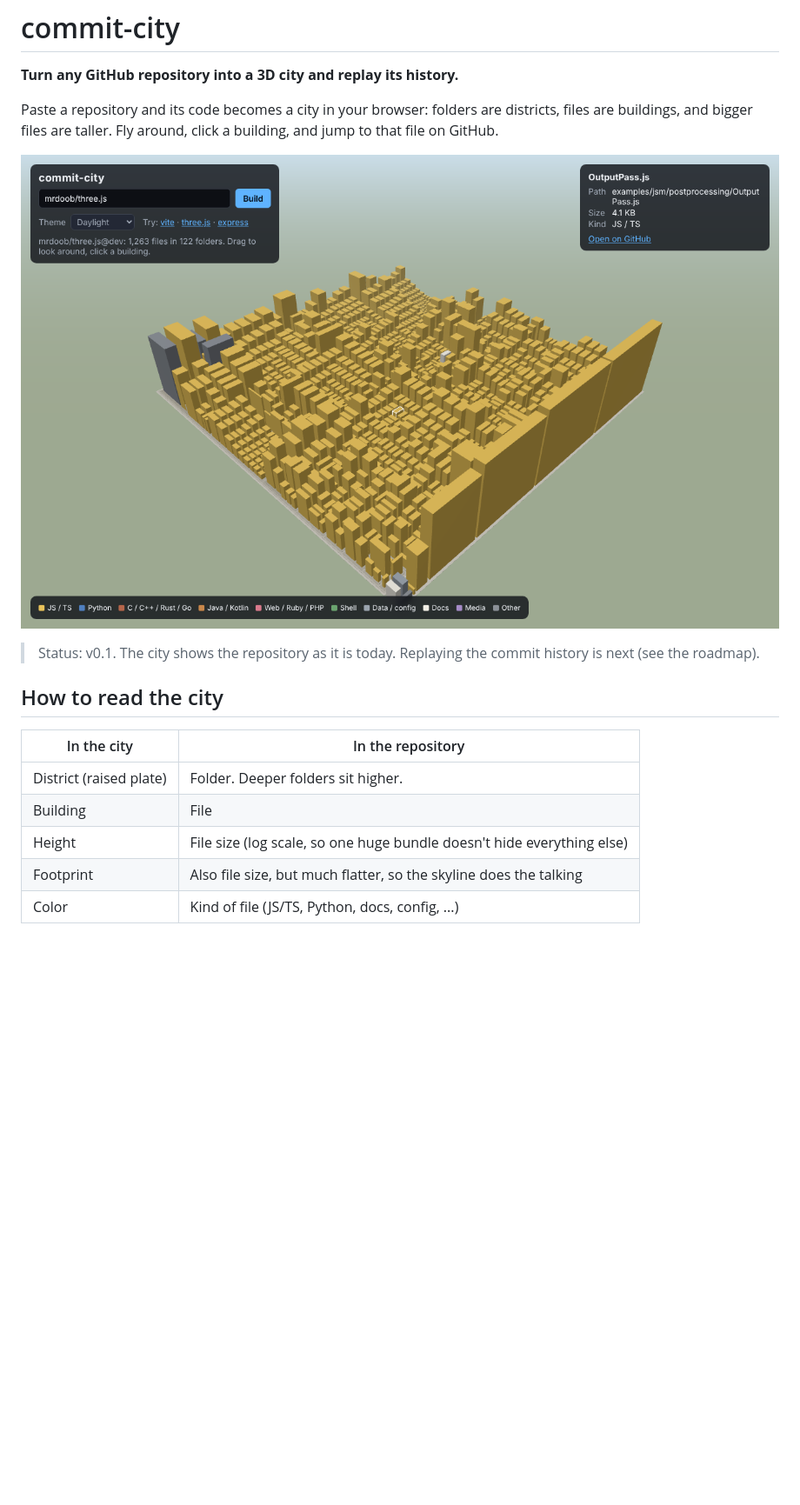
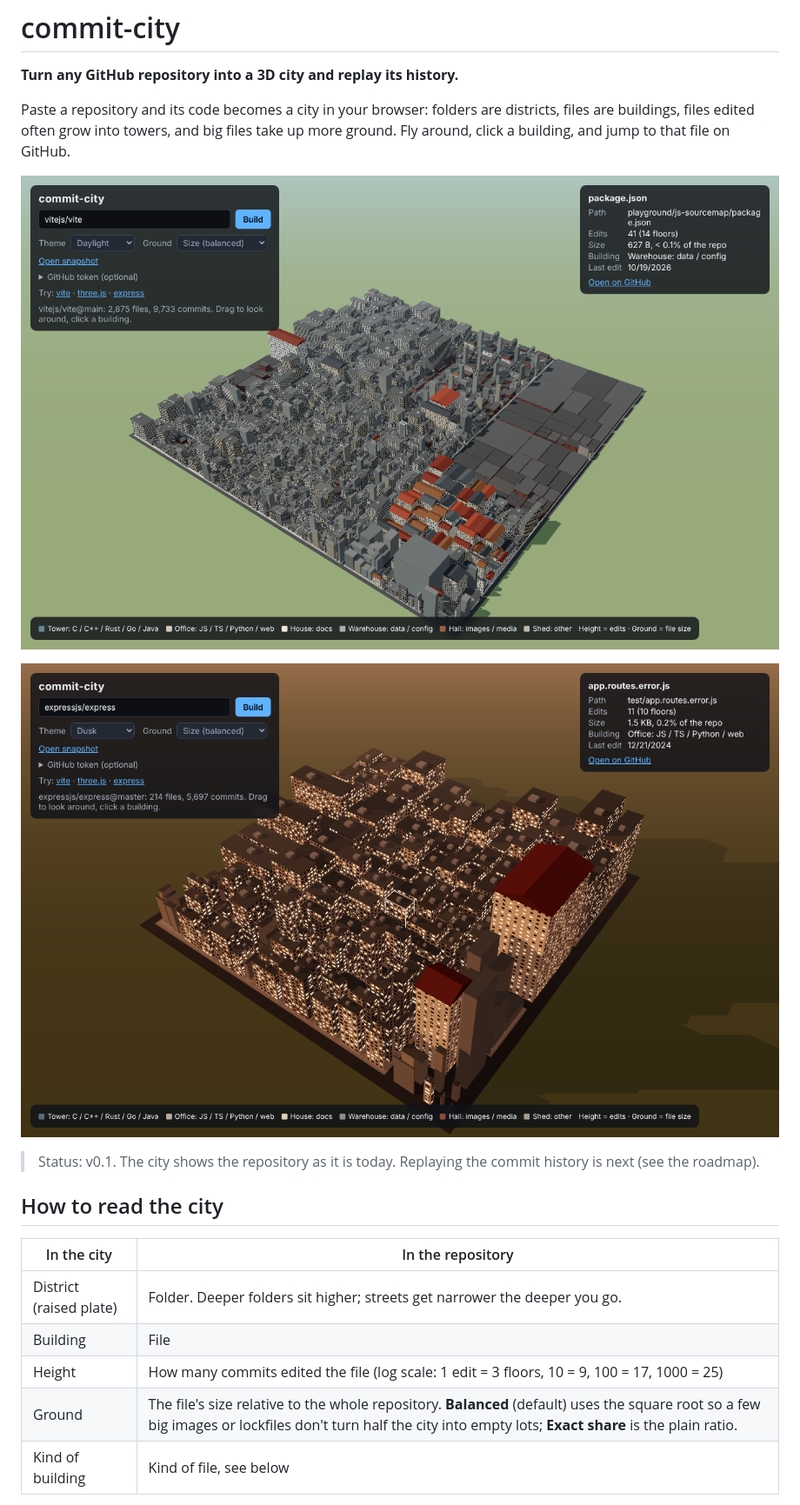
Before and after one commit to keito118/commit-city, a Markdown page: README.md, the part around one of its changes. Shown at 87% size. Drawn GitHub-style; pictures changed too: docs/screenshot-dusk.png (added), docs/screenshot.png; blank space fills up the shorter version.

```diff
--- a/README.md
+++ b/README.md
@@ -4,9 +4,11 @@ English | [日本語](README.ja.md)
 
 **Turn any GitHub repository into a 3D city and replay its history.**
 
-Paste a repository and its code becomes a city in your browser: folders are districts, files are buildings, and bigger files are taller. Fly around, click a building, and jump to that file on GitHub.
+Paste a repository and its code becomes a city in your browser: folders are districts, files are buildings, files edited often grow into towers, and big files take up more ground. Fly around, click a building, and jump to that file on GitHub.
 
-![three.js as a city](docs/screenshot.png)
+![vite as a city](docs/screenshot.png)
+
+![express at dusk](docs/screenshot-dusk.png)
 
 > Status: v0.1. The city shows the repository as it is today. Replaying the commit history is next (see the roadmap).
 
@@ -14,9 +16,9 @@ Paste a repository and its code becomes a city in your browser: folders are dist
 
 | In the city | In the repository |
 |---|---|
-| District (raised plate) | Folder. Deeper folders sit higher. |
+| District (raised plate) | Folder. Deeper folders sit higher; streets get narrower the deeper you go. |
 | Building | File |
-| Height | File size (log scale, so one huge bundle doesn't hide everything else) |
-| Footprint | Also file size, but much flatter, so the skyline does the talking |
-| Color | Kind of file (JS/TS, Python, docs, config, ...) |
+| Height | How many commits edited the file (log scale: 1 edit = 3 floors, 10 = 9, 100 = 17, 1000 = 25) |
+| Ground | The file's size relative to the whole repository. **Balanced** (default) uses the square root so a few big images or lockfiles don't turn half the city into empty lots; **Exact share** is the plain ratio. |
+| Kind of building | Kind of file, see below |
 
```
Also changed, not shown: other parts of README.md (+30 -4 lines), README.ja.md (+38 -10 lines), docs/screenshot-cyberpunk.png (deleted), 15 other files.
